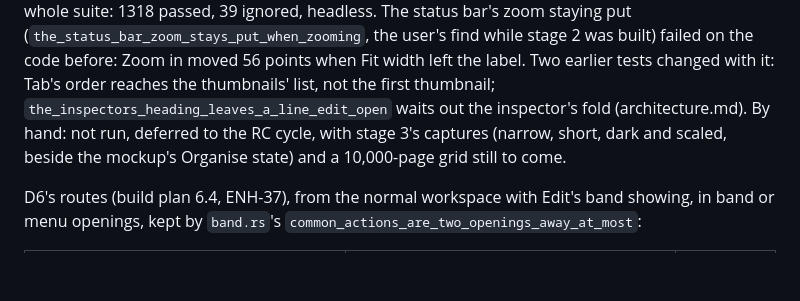
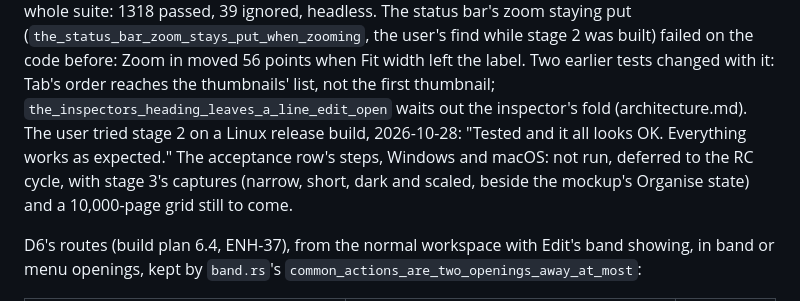
Before and after one commit to smaug42/limarepdf, a Markdown page: docs/developer/testing.md, the part around the change. GitHub-like rendering; blank space fills up the shorter version.

Commit message:
Update testing docs

```diff
--- a/docs/developer/testing.md
+++ b/docs/developer/testing.md
@@ -225,8 +225,10 @@ headless. The status bar's zoom
 staying put (`the_status_bar_zoom_stays_put_when_zooming`, the user's find while stage 2 was built) failed on the
 code before: Zoom in moved 56 points when Fit width left the label. Two earlier tests changed with it: Tab's order
 reaches the thumbnails' list, not the first thumbnail; `the_inspectors_heading_leaves_a_line_edit_open` waits out
-the inspector's fold (architecture.md). By hand: not run, deferred to the RC cycle, with stage 3's captures (narrow,
-short, dark and scaled, beside the mockup's Organise state) and a 10,000-page grid still to come.
+the inspector's fold (architecture.md). The user tried stage 2 on a Linux release build, 2026-10-28: "Tested and
+it all looks OK. Everything works as expected." The acceptance row's steps, Windows and macOS: not run, deferred to
+the RC cycle, with stage 3's captures (narrow, short, dark and scaled, beside the mockup's Organise state) and a
+10,000-page grid still to come.
 
 D6's routes (build plan 6.4, ENH-37), from the normal workspace with Edit's band showing, in band or menu
 openings, kept by `band.rs`'s `common_actions_are_two_openings_away_at_most`:
```
